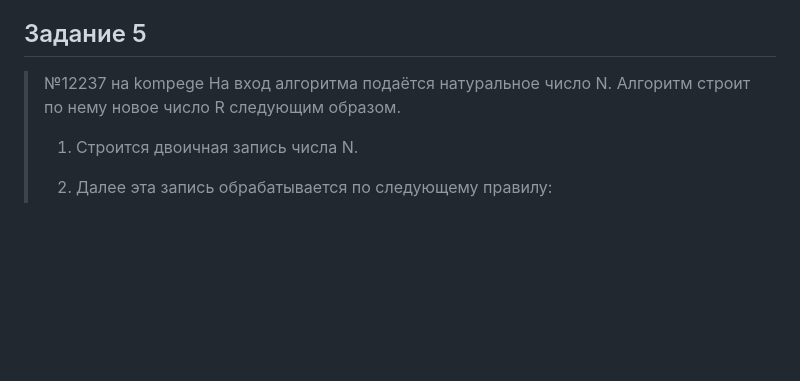
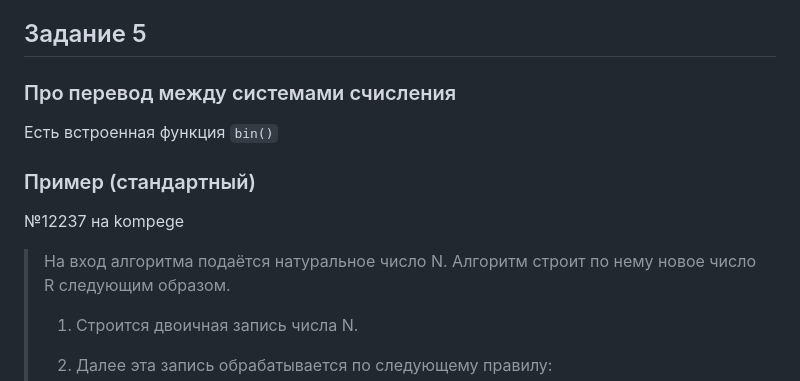
Before and after one commit to isbur-tutorship/inf-ege, a Markdown page: README.md, the part around one of its changes. Rendered like a GitHub page; blank space fills up the shorter version.

```diff
--- a/README.md
+++ b/README.md
@@ -119,7 +119,14 @@ https://education.yandex.ru/ege/variants/7e480ec2-3b8f-4261-83ac-f01cee1cca75/ta
 
 ## Задание 5
 
-> №12237 на kompege
+### Про перевод между системами счисления
+
+Есть встроенная функция `bin()`
+
+### Пример (стандартный)
+
+№12237 на kompege
+
 > На вход алгоритма подаётся натуральное число N. Алгоритм строит по нему новое число R следующим образом.
 > 1. Строится двоичная запись числа N.
 > 2. Далее эта запись обрабатывается по следующему правилу:
```
Also changed, not shown: other parts of README.md (+50 -0 lines).
